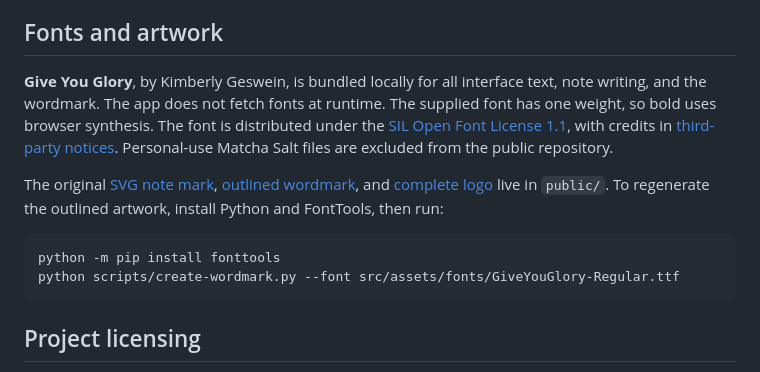
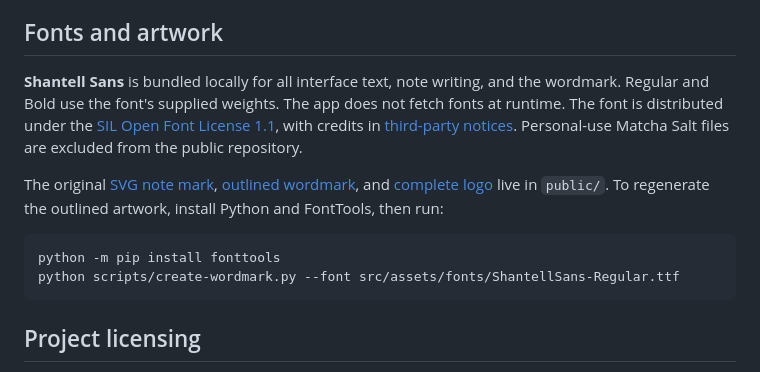
Before and after one commit to dhruvil-codes/stickly, a Markdown page: README.md, the part around one of its changes. Drawn GitHub-style.

Commit message:
Use Shantell Sans throughout Stickly

````diff
--- a/README.md
+++ b/README.md
@@ -170,13 +170,13 @@ Windows is the current desktop target. The compact controls take inspiration fro
 
 ## Fonts and artwork
 
-**Give You Glory**, by Kimberly Geswein, is bundled locally for all interface text, note writing, and the wordmark. The app does not fetch fonts at runtime. The supplied font has one weight, so bold uses browser synthesis. The font is distributed under the [SIL Open Font License 1.1](src/assets/fonts/GiveYouGlory-OFL.txt), with credits in [third-party notices](THIRD_PARTY_NOTICES.md). Personal-use Matcha Salt files are excluded from the public repository.
+**Shantell Sans** is bundled locally for all interface text, note writing, and the wordmark. Regular and Bold use the font's supplied weights. The app does not fetch fonts at runtime. The font is distributed under the [SIL Open Font License 1.1](src/assets/fonts/ShantellSans-OFL.txt), with credits in [third-party notices](THIRD_PARTY_NOTICES.md). Personal-use Matcha Salt files are excluded from the public repository.
 
 The original [SVG note mark](public/stickly.svg), [outlined wordmark](public/stickly-wordmark.svg), and [complete logo](public/stickly-logo.svg) live in `public/`. To regenerate the outlined artwork, install Python and FontTools, then run:
 
 ```powershell
 python -m pip install fonttools
-python scripts/create-wordmark.py --font src/assets/fonts/GiveYouGlory-Regular.ttf
+python scripts/create-wordmark.py --font src/assets/fonts/ShantellSans-Regular.ttf
 ```
 
 ## Project licensing
````
Also changed, not shown: other parts of README.md (+1 -1 lines), THIRD_PARTY_NOTICES.md (+6 -6 lines), docs/images/stickly-note.png, 11 other files.
